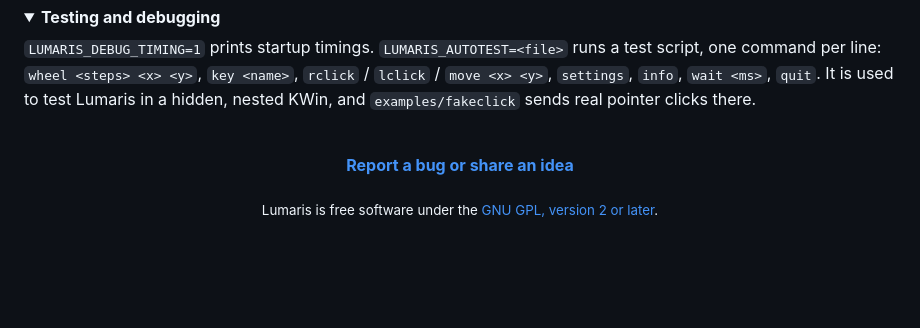
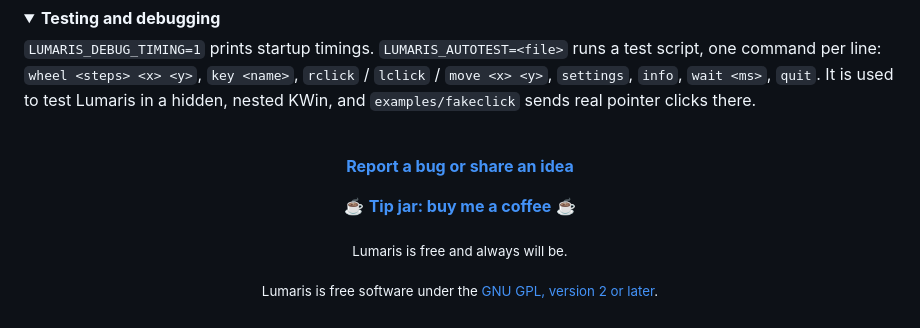
Before and after one commit to 0xRJDev/Lumaris, a Markdown page: README.md, the part around one of its changes. Rendered like a GitHub page; folded sections open; blank space fills up the shorter version.

```diff
--- a/README.md
+++ b/README.md
@@ -156,6 +157,10 @@ one command per line: `wheel <steps> <x> <y>`, `key <name>`, `rclick` / `lclick`
 
 **[Report a bug or share an idea](https://github.com/0xRJDev/Lumaris/issues)**
 
+☕ **[Tip jar: buy me a coffee](https://ko-fi.com/shikify)** ☕
+
+<sub>Lumaris is free and always will be.</sub>
+
 <sub>Lumaris is free software under the [GNU GPL, version 2 or later](LICENSE).</sub>
 
 </div>
```
Also changed, not shown: other parts of README.md (+1 -0 lines), docs/assets/button-support.png (added), 2 other files.
